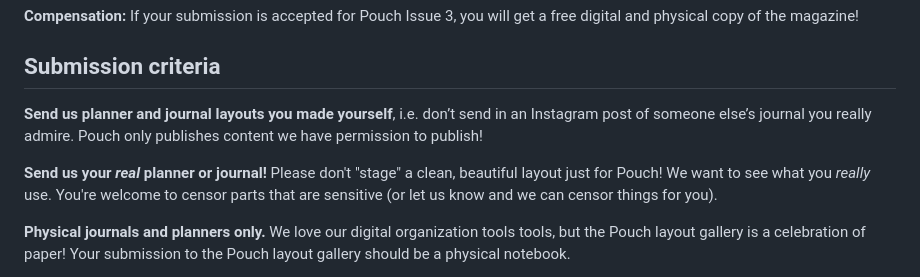
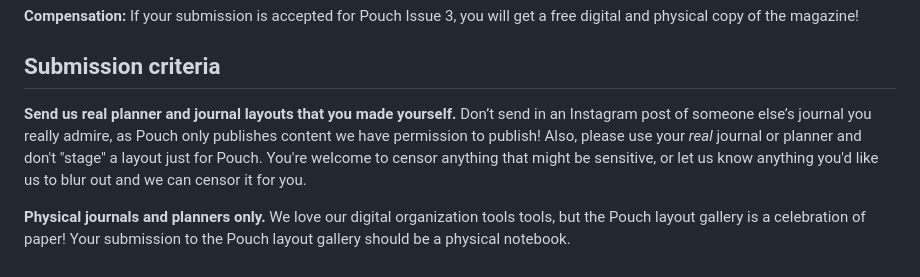
Before and after one commit to vrk/pouchmagazine.com, a Markdown page: pouch-03/submit.md, the part around the change. Rendered like a GitHub page.

Commit message:
massage lang

```diff
--- a/pouch-03/submit.md
+++ b/pouch-03/submit.md
@@ -33,9 +33,7 @@ Submissions will close on **February 9, 2026 11:59pm Pacific Time**, and results
 
 <h2 id="submission-criteria">Submission criteria</h2>
 
-**Send us planner and journal layouts you made yourself**, i.e. don’t send in an Instagram post of someone else’s journal you really admire. Pouch only publishes content we have permission to publish!
-
-**Send us your _real_ planner or journal!** Please don't "stage" a clean, beautiful layout just for Pouch! We want to see what you _really_ use. You're welcome to censor parts that are sensitive (or let us know and we can censor things for you).
+**Send us real planner and journal layouts that you made yourself.** Don’t send in an Instagram post of someone else’s journal you really admire, as Pouch only publishes content we have permission to publish! Also, please use your _real_ journal or planner and don't "stage" a layout just for Pouch. You're welcome to censor anything that might be sensitive, or let us know anything you'd like us to blur out and we can censor it for you.
 
 **Physical journals and planners only.** We love our digital organization tools tools, but the Pouch layout gallery is a celebration of paper! Your submission to the Pouch layout gallery should be a physical notebook.
 
```
